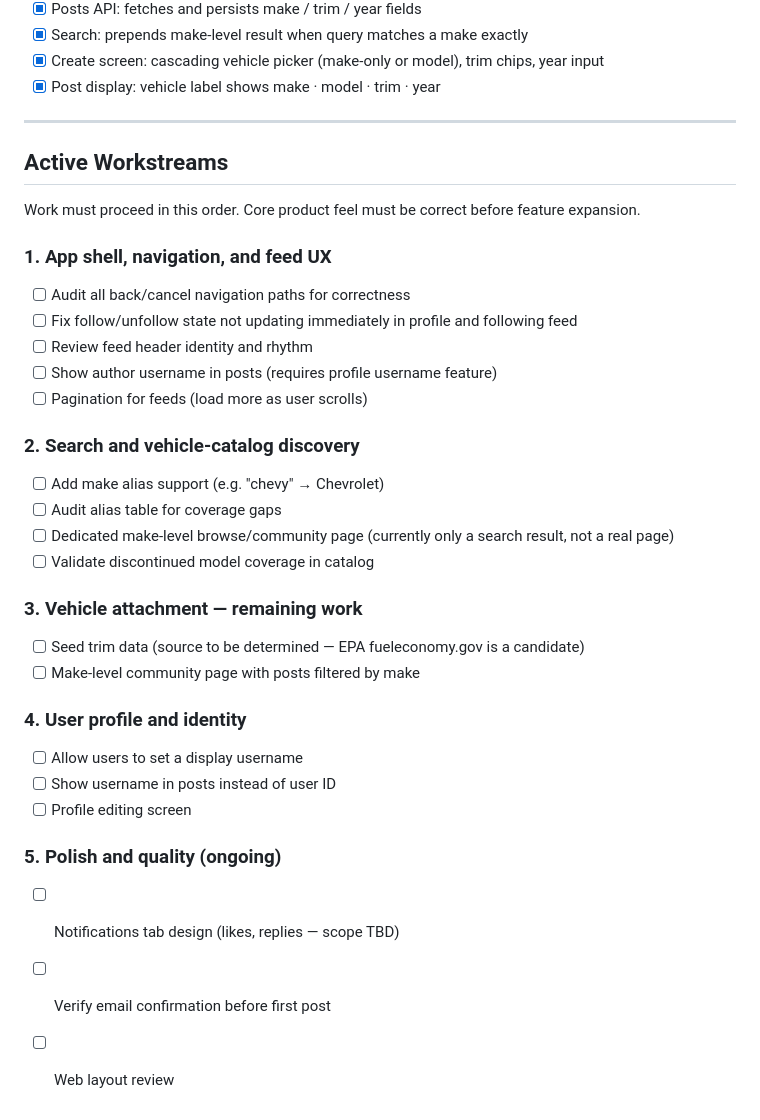
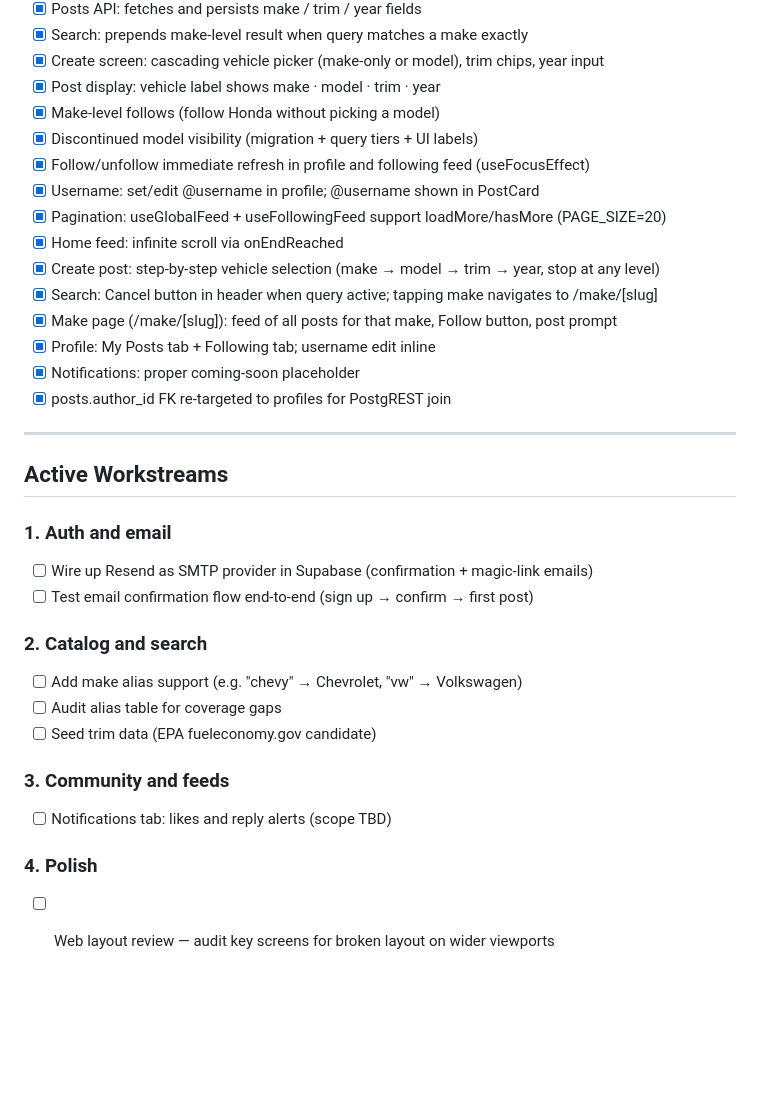
Before and after one commit to agentverseaiagent/Millionareapp, a Markdown page: TASKS.md, the part around the change. GitHub-like rendering; blank space fills up the shorter version.

```diff
--- a/TASKS.md
+++ b/TASKS.md
@@ -35,36 +35,34 @@ Ordered list of upcoming work. Update this file as tasks are completed or priori
 - [x] Search: prepends make-level result when query matches a make exactly
 - [x] Create screen: cascading vehicle picker (make-only or model), trim chips, year input
 - [x] Post display: vehicle label shows make · model · trim · year
+- [x] Make-level follows (follow Honda without picking a model)
+- [x] Discontinued model visibility (migration + query tiers + UI labels)
+- [x] Follow/unfollow immediate refresh in profile and following feed (useFocusEffect)
+- [x] Username: set/edit @username in profile; @username shown in PostCard
+- [x] Pagination: useGlobalFeed + useFollowingFeed support loadMore/hasMore (PAGE_SIZE=20)
+- [x] Home feed: infinite scroll via onEndReached
+- [x] Create post: step-by-step vehicle selection (make → model → trim → year, stop at any level)
+- [x] Search: Cancel button in header when query active; tapping make navigates to /make/[slug]
+- [x] Make page (/make/[slug]): feed of all posts for that make, Follow button, post prompt
+- [x] Profile: My Posts tab + Following tab; username edit inline
+- [x] Notifications: proper coming-soon placeholder
+- [x] posts.author_id FK re-targeted to profiles for PostgREST join
 
 ---
 
 ## Active Workstreams
 
-Work must proceed in this order. Core product feel must be correct before feature expansion.
+### 1. Auth and email
+- [ ] Wire up Resend as SMTP provider in Supabase (confirmation + magic-link emails)
+- [ ] Test email confirmation flow end-to-end (sign up → confirm → first post)
 
-### 1. App shell, navigation, and feed UX
-- [ ] Audit all back/cancel navigation paths for correctness
-- [ ] Fix follow/unfollow state not updating immediately in profile and following feed
-- [ ] Review feed header identity and rhythm
-- [ ] Show author username in posts (requires profile username feature)
-- [ ] Pagination for feeds (load more as user scrolls)
+### 2. Catalog and search
+- [ ] Add make alias support (e.g. "chevy" → Chevrolet, "vw" → Volkswagen)
+- [ ] Audit alias table for coverage gaps
+- [ ] Seed trim data (EPA fueleconomy.gov candidate)
 
-### 2. Search and vehicle-catalog discovery
-- [ ] Add make alias support (e.g. "chevy" → Chevrolet)
-- [ ] Audit alias table for coverage gaps
-- [ ] Dedicated make-level browse/community page (currently only a search result, not a real page)
-- [ ] Validate discontinued model coverage in catalog
+### 3. Community and feeds
+- [ ] Notifications tab: likes and reply alerts (scope TBD)
 
-### 3. Vehicle attachment — remaining work
-- [ ] Seed trim data (source to be determined — EPA fueleconomy.gov is a candidate)
-- [ ] Make-level community page with posts filtered by make
-
-### 4. User profile and identity
-- [ ] Allow users to set a display username
-- [ ] Show username in posts instead of user ID
-- [ ] Profile editing screen
-
-### 5. Polish and quality (ongoing)
-- [ ] Notifications tab design (likes, replies — scope TBD)
-- [ ] Verify email confirmation before first post
-- [ ] Web layout review
+### 4. Polish
+- [ ] Web layout review — audit key screens for broken layout on wider viewports
```
Also changed, not shown: WORKLOG.md (+24 -0 lines).
